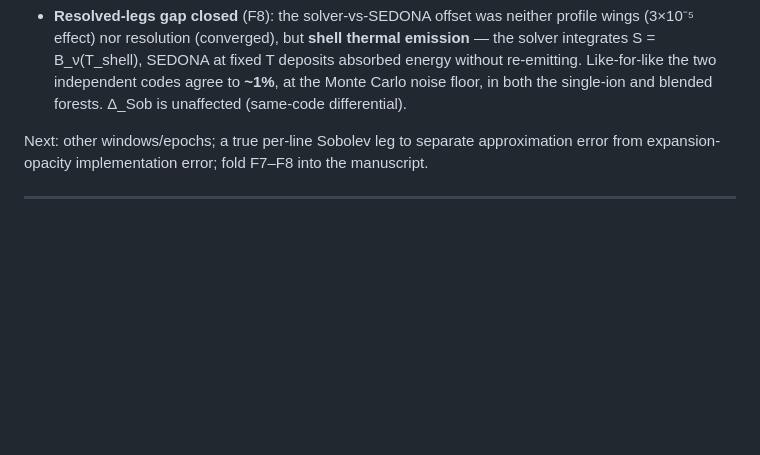
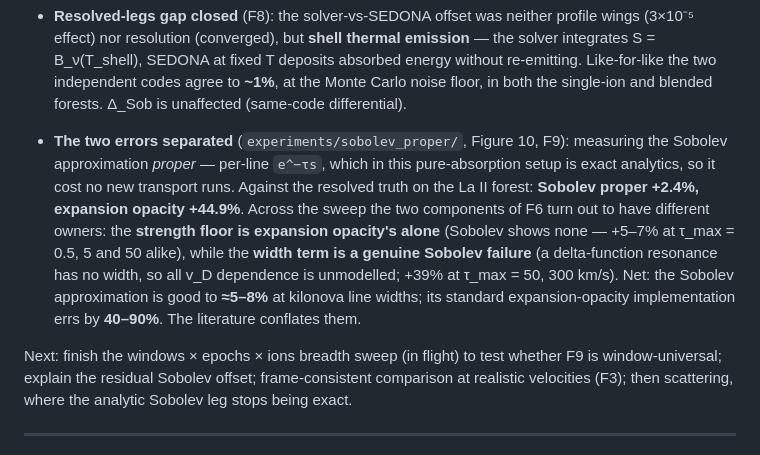
Before and after one commit to zhuygln/revisit_sobolev, a Markdown page: README.md, the part around the change. GitHub-like rendering; blank space fills up the shorter version.

```diff
--- a/README.md
+++ b/README.md
@@ -122,9 +122,23 @@ reproduction guide) and [docs/lab_notebook.md](docs/lab_notebook.md)
   the single-ion and blended forests. Δ_Sob is unaffected (same-code
   differential).
 
-Next: other windows/epochs; a true per-line Sobolev leg to separate
-approximation error from expansion-opacity implementation error; fold F7–F8
-into the manuscript.
+- **The two errors separated** (`experiments/sobolev_proper/`, Figure 10, F9):
+  measuring the Sobolev approximation *proper* — per-line `e^−τs`, which in
+  this pure-absorption setup is exact analytics, so it cost no new transport
+  runs. Against the resolved truth on the La II forest: **Sobolev proper
+  +2.4%, expansion opacity +44.9%**. Across the sweep the two components of
+  F6 turn out to have different owners: the **strength floor is expansion
+  opacity's alone** (Sobolev shows none — +5–7% at τ_max = 0.5, 5 and 50
+  alike), while the **width term is a genuine Sobolev failure** (a
+  delta-function resonance has no width, so all v_D dependence is unmodelled;
+  +39% at τ_max = 50, 300 km/s). Net: the Sobolev approximation is good to
+  **≈5–8%** at kilonova line widths; its standard expansion-opacity
+  implementation errs by **40–90%**. The literature conflates them.
+
+Next: finish the windows × epochs × ions breadth sweep (in flight) to test
+whether F9 is window-universal; explain the residual Sobolev offset;
+frame-consistent comparison at realistic velocities (F3); then scattering,
+where the analytic Sobolev leg stops being exact.
 
 ---
 
```
Also changed, not shown: docs/lab_notebook.md (+39 -0 lines), docs/results_report.md (+65 -28 lines).
